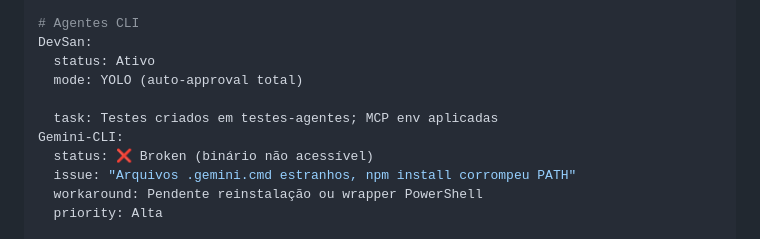
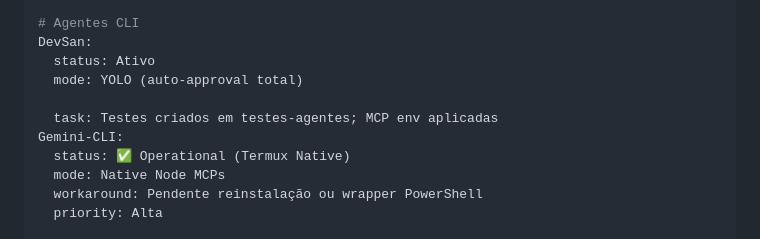
Before and after one commit to Deivisan/Contexto-Pleno, a Markdown page: ORCHESTRATION.md, the part around the change printed below. GitHub-like rendering.

Commit message:
chore: update orchestration status to reflect termux native agents

```diff
--- a/ORCHESTRATION.md
+++ b/ORCHESTRATION.md
@@ -19,8 +19,8 @@ DevSan:
 
   task: Testes criados em testes-agentes; MCP env aplicadas
 Gemini-CLI:
-  status: ❌ Broken (binário não acessível)
-  issue: "Arquivos .gemini.cmd estranhos, npm install corrompeu PATH"
+  status: ✅ Operational (Termux Native)
+  mode: Native Node MCPs
   workaround: Pendente reinstalação ou wrapper PowerShell
   priority: Alta
 
```
Also changed, not shown: other parts of ORCHESTRATION.md (+1 -1 lines).
